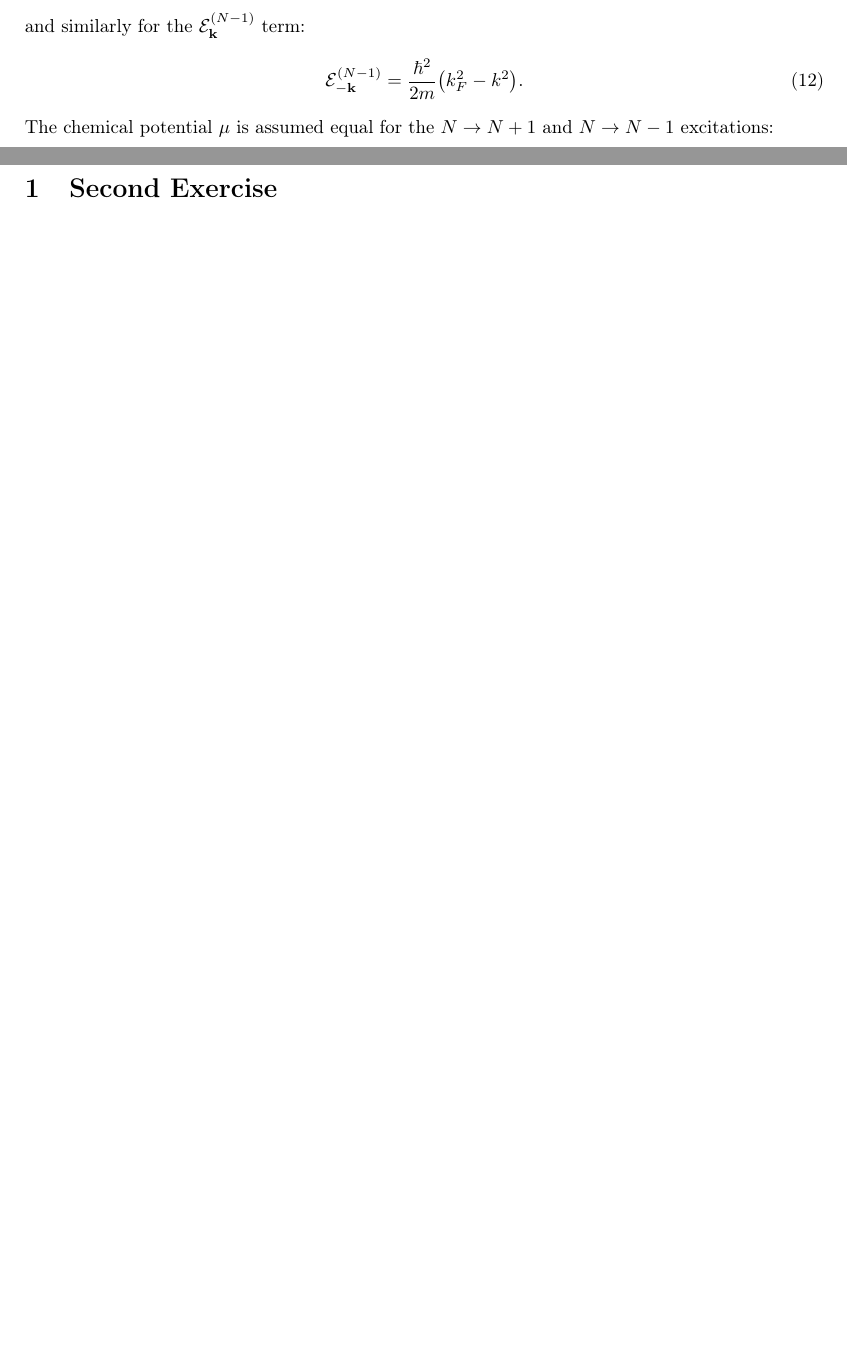
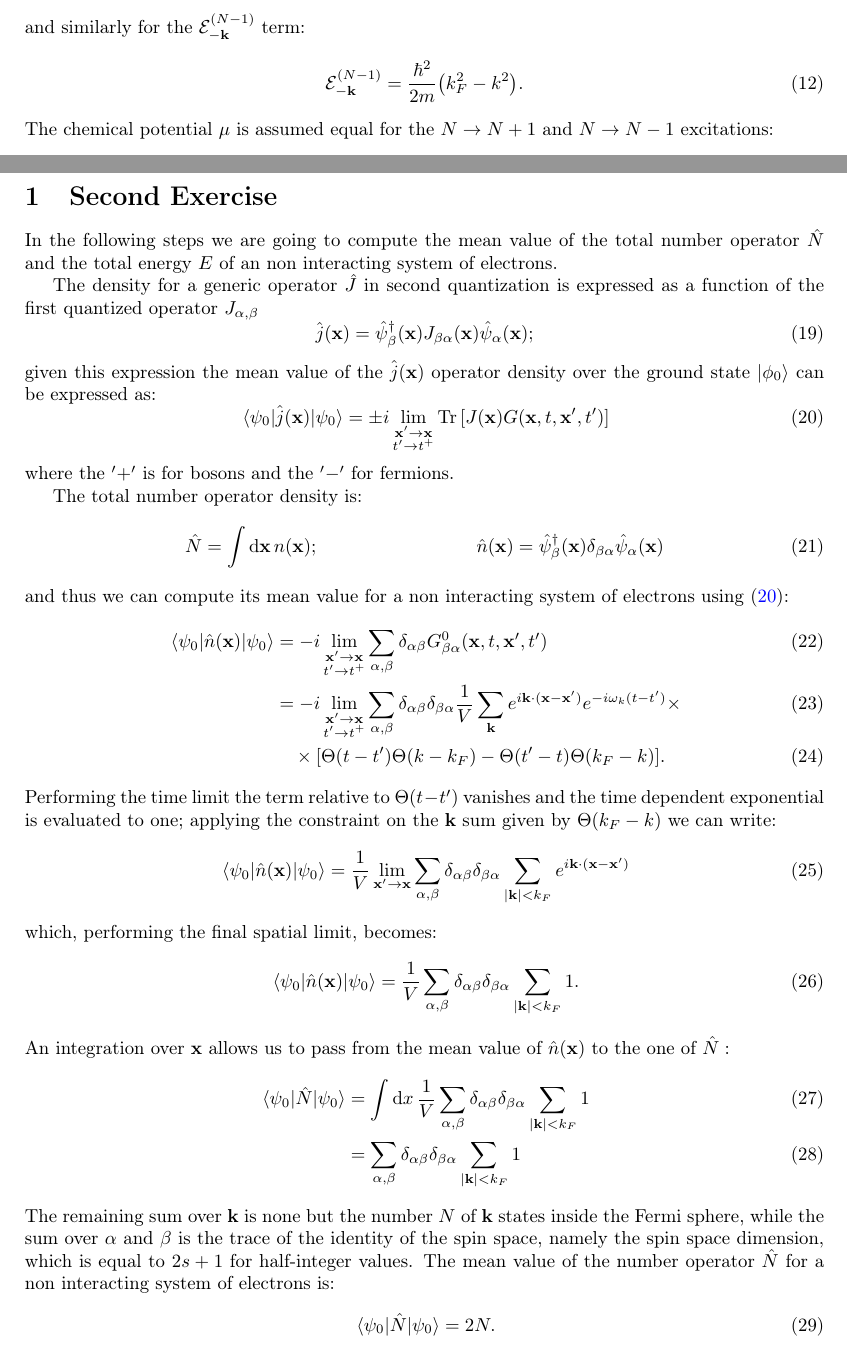
Before and after one commit to giopale/IMBT, a LaTeX problem sheet (HW2/PALERMO-Giorgio_2.tex): two parts of pages 2 and 3 of 3, joined at a grey line, cut so that both start at the same text, the shorter picture padded with empty space. Compiled offline with LaTeX, dvips and Ghostscript.

Commit message:
Second exercise part 1

```diff
--- a/HW2/PALERMO-Giorgio_2.tex
+++ b/HW2/PALERMO-Giorgio_2.tex
@@ -122,9 +122,9 @@ This term can be rewtitten as a function of the momentum $k,$ since in a non int
 \end{align}
-and similarly for the $\mathcal{E}_{\vb{k}}^{(N-1)}$ term:
+and similarly for the $\mathcal{E}_{-\vb{k}}^{(N-1)}$ term:
 \begin{equation}
 \mathcal{E}_{-\vb{k}}^{(N-1)} =  \frac{\hbar^2}{2m} \pqty{k_F^2 - k^2}.
 \end{equation}
 The chemical potential $\mu$ is assumed equal for the $N \rightarrow N+1$ and $N \rightarrow N-1$ excitations:
 \begin{equation}
-\mu = E^{(N+1)} - E^{(N)}=E^{(N-1)} - E^{(N)} =\frac{\hbar^2k_F^2}{2m}
+\mu = E^{(N+1)} - E^{(N)}=E^{(N-1)} - E^{(N)} =\frac{\hbar^2k_F^2}{2m} \label{eq:chem_pot}
 \end{equation}
@@ -135,5 +162,50 @@ The chemical potential $\mu$ is assumed equal for the $N \rightarrow N+1$ and $N
 \newpage
 \section{Second Exercise}
 
+\noindent In the following steps we are going to compute the mean value of the total number operator $\hat{N}$ and the total energy $E$ of an non interacting system of electrons.
+
+The density for a generic operator $\hat{J} $ in second quantization is expressed as a function of the first quantized operator $J_{\alpha,\beta}$
+\begin{equation}
+\hat{j}(\vb{x}) = \hat{\psi}^\dag_\beta(\vb{x}) J_{\beta\alpha}(\vb{x})\hat{\psi}_\alpha(\vb{x});
+\end{equation}
+given this expression the mean value of the $\hat{j}(\vb{x})$ operator density over the ground state $\ket{\phi_0}$ can be expressed as:
+\begin{equation}
+\mel{\psi_0}{\hat{j}(\vb{x})}{\psi_0} = \pm i \lim_{\substack{\vb{x}'\rightarrow \vb{x}\\t'\rightarrow t^+}} \Tr\bqty{J(\vb{x})G(\vb{x},t,\vb{x}',t')} \label{eq:meanvalue}
+\end{equation}
+where the $'+'$ is for bosons and the $'-'$ for fermions.
+
+The total number operator density is:
+\begin{align}
+&\hat{N} = \int \dd{\vb{x}} n(\vb{x}); &\hat{n}(\vb{x}) = \hat{\psi}^\dag_\beta(\vb{x}) \delta_{\beta\alpha}\hat{\psi}_\alpha(\vb{x})
+\end{align}
+and thus we can compute its mean value for a non interacting system of electrons using \eqref{eq:meanvalue}:
+\begin{align}
+\mel{\psi_0}{\hat{n}(\vb{x})}{\psi_0} &= - i \lim_{\substack{\vb{x}'\rightarrow \vb{x}\\t'\rightarrow t^+}} \sum_{\alpha,\beta} \delta_{\alpha\beta} G^0_{\beta\alpha}(\vb{x},t,\vb{x}',t')\\
+&=- i \lim_{\substack{\vb{x}'\rightarrow \vb{x}\\t'\rightarrow t^+}} \sum_{\alpha,\beta} \delta_{\alpha\beta}\delta_{\beta\alpha} \frac{1}{V} \sum_{\vb{k}}e^{i\vb{k}\cdot(\vb{x} - \vb{x'})}e^{-i\omega_k (t-t')} \times\\
+&\quad\times\bqty{\Theta(t-t')\Theta(k-k_F) - \Theta(t'-t)\Theta(k_F - k)}.
+\end{align}
+Performing the time limit the term relative to $\Theta(t-t')$ vanishes and the time dependent exponential is evaluated to one; applying the constraint on the $\vb{k}$ sum given by $\Theta(k_F - k)$ we can write:
+\begin{equation}
+\mel{\psi_0}{\hat{n}(\vb{x})}{\psi_0} = \frac{1}{V} \lim_{\vb{x}'\rightarrow \vb{x}} \sum_{\alpha,\beta} \delta_{\alpha\beta}\delta_{\beta\alpha} \sum_{\abs{\vb{k}}< k_F} e^{i\vb{k}\cdot(\vb{x} - \vb{x'})}
+\end{equation}
+which, performing the final spatial limit, becomes:
+\begin{equation}
+\mel{\psi_0}{\hat{n}(\vb{x})}{\psi_0} = \frac{1}{V} \sum_{\alpha,\beta} \delta_{\alpha\beta}\delta_{\beta\alpha} \sum_{\abs{\vb{k}}< k_F} 1.
+\end{equation}
+An integration over $\vb{x}$ allows us to pass from the mean value of $\hat{n}(\vb{x})$ to the one of $\hat{N}:$
+\begin{align}
+\mel{\psi_0}{\hat{N}}{\psi_0} &= \int \dd{x}\frac{1}{V} \sum_{\alpha,\beta} \delta_{\alpha\beta}\delta_{\beta\alpha} \sum_{\abs{\vb{k}}< k_F} 1\\
+&= \sum_{\alpha,\beta} \delta_{\alpha\beta}\delta_{\beta\alpha} \sum_{\abs{\vb{k}}< k_F} 1
+\end{align}
+The remaining sum over $\vb{k}$ is none but the number $N$ of $\vb{k}$ states inside the Fermi sphere, while the sum over $\alpha$ and $\beta$ is the trace of the identity of the spin space, namely the spin space dimension, which is equal to $2s+1$ for half-integer values.
+The mean value of the number operator $\hat{N}$ for a non interacting system of electrons is:
+\begin{equation}
+\mel{\psi_0}{\hat{N}}{\psi_0} = 2N.
+\end{equation}
+
+
+
+
+
 
 \end{document}
```
Also changed, not shown: HW2/PALERMO-Giorgio_2.pdf, HW2/PALERMO-Giorgio_2.tex (29 more changed lines), 6 other files.
